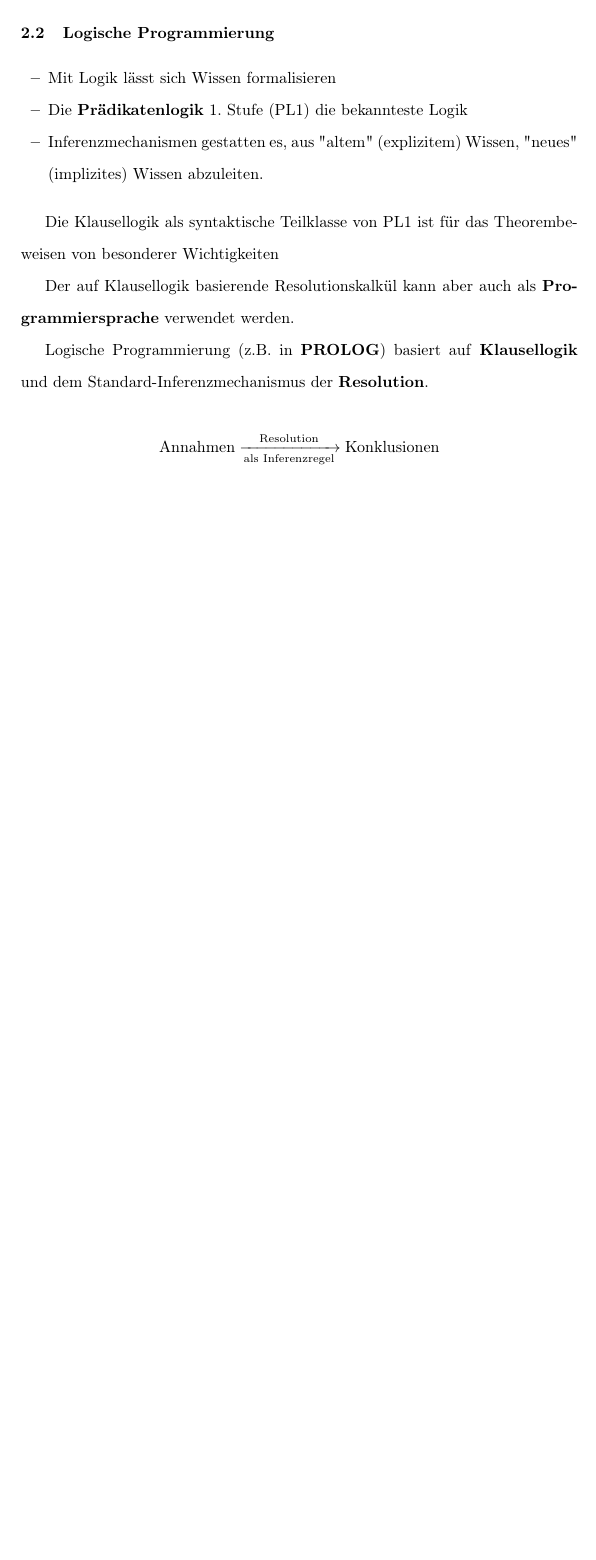
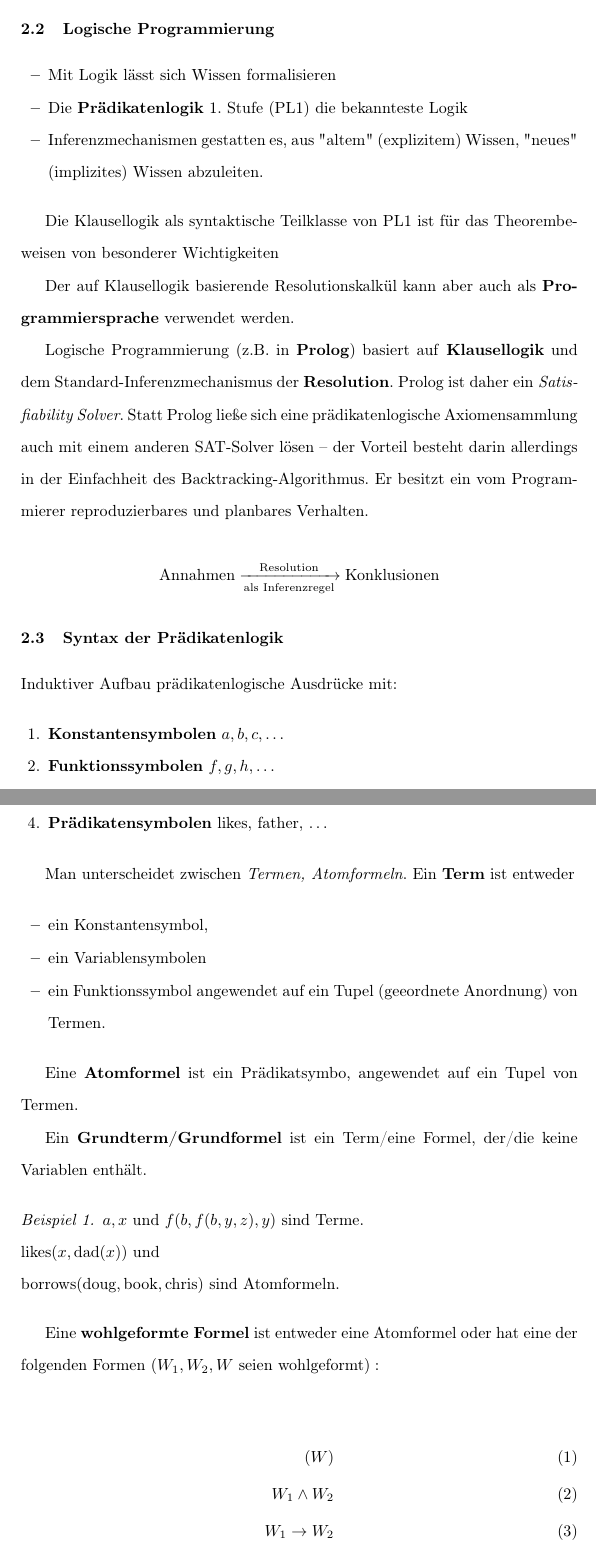
Before and after one commit to HerrMotz/ki-beckstein, a LaTeX paper (main.tex): part of page 9 of 9 before the commit and two parts of pages 10 and 11 of 12 after it, the two joined at a grey line, cut so that both start at the same text, the shorter picture padded with empty space. Compiled offline with pdfLaTeX.

Commit message:
Lernfragen ergänzt, Logische Präliminarien bis Seite 12

```diff
--- a/main.tex
+++ b/main.tex
@@ -1,4 +1,4 @@
-\documentclass[runningheads]{llncs}
+\documentclass[runningheads,deutsch]{llncs}
 %
 \usepackage[T1]{fontenc}
 %
@@ -27,6 +27,7 @@
 
 \renewcommand{\abstractname}{}
 \newcommand{\inline}{\mintinline[fontsize=\normalsize]{c++}{text}}
+\newcommand{\estimates}{\overset{\scriptscriptstyle\wedge}{=}}
 \DeclareUnicodeCharacter{03BB}{$\lambda$}
 % END Daniel Motz's packages
 
@@ -306,7 +317,7 @@ Die Klausellogik als syntaktische Teilklasse von PL1 ist für das Theorembeweise
 
 Der auf Klausellogik basierende Resolutionskalkül kann aber auch als \textbf{Programmiersprache} verwendet werden.
 
-Logische Programmierung (z.B. in \textbf{PROLOG}) basiert auf \textbf{Klausellogik} und dem Standard-Inferenzmechanismus der \textbf{Resolution}.
+Logische Programmierung (z.B. in \textbf{Prolog}) basiert auf \textbf{Klausellogik} und dem Standard-Inferenzmechanismus der \textbf{Resolution}. Prolog ist daher ein \textit{Satisfiability Solver}. Statt Prolog ließe sich eine prädikatenlogische Axiomensammlung auch mit einem anderen SAT-Solver lösen -- der Vorteil besteht darin allerdings in der Einfachheit des Backtracking-Algorithmus. Er besitzt ein vom Programmierer reproduzierbares und planbares Verhalten.
 
 \[
     \text{Annahmen} \xrightarrow[\text{als Inferenzregel}]{\text{Resolution}} \text{Konklusionen}
@@ -314,3 +325,44 @@ Logische Programmierung (z.B. in \textbf{PROLOG}) basiert auf \textbf{Klausellog
 
 % TODO Beispiel in PROLOG
 
+\subsection{Syntax der Prädikatenlogik}
+
+Induktiver Aufbau prädikatenlogische Ausdrücke mit:
+
+\begin{enumerate}
+    \item \textbf{Konstantensymbolen} $a, b, c, \dots$
+    \item \textbf{Funktionssymbolen} $f, g, h, \dots$
+    \item \textbf{Variablensymbolen} $x, y, z, \dots$
+    \item \textbf{Prädikatensymbolen} likes, father, $\dots$
+\end{enumerate}
+
+Man unterscheidet zwischen \textit{Termen, Atomformeln}.
+Ein \textbf{Term} ist entweder
+
+\begin{itemize}
+    \item ein Konstantensymbol,
+    \item ein Variablensymbolen
+    \item ein Funktionssymbol angewendet auf ein Tupel (geeordnete Anordnung) von Termen.
+\end{itemize}
+
+Eine \textbf{Atomformel} ist ein Prädikatsymbo, angewendet auf ein Tupel von Termen.
+
+Ein \textbf{Grundterm/Grundformel} ist ein Term/eine Formel, der/die keine Variablen enthält.
+
+\begin{example}
+    $a, x$ und $f(b, f(b, y, z), y)$ sind Terme.\\
+    $\text{likes}(x, \text{dad}(x))$ und \\
+    $\text{borrows}(\text{doug}, \text{book}, \text{chris})$ sind Atomformeln.
+\end{example}
+
+Eine \textbf{wohlgeformte Formel} ist entweder eine Atomformel oder hat eine der folgenden Formen $(W_1, W_2, W \text{ seien wohlgeformt}):$
+
+\begin{align}
+    (W) \\
+    W_1 \land W_2 \\
+    W_1 \rightarrow W_2 \\
+    \lnot W \\
+    W_1 \lor W_2 \\
+    (\exists X) W \\
+    (\forall X) W
+\end{align}
```
Also changed, not shown: main.tex (67 more changed lines).
